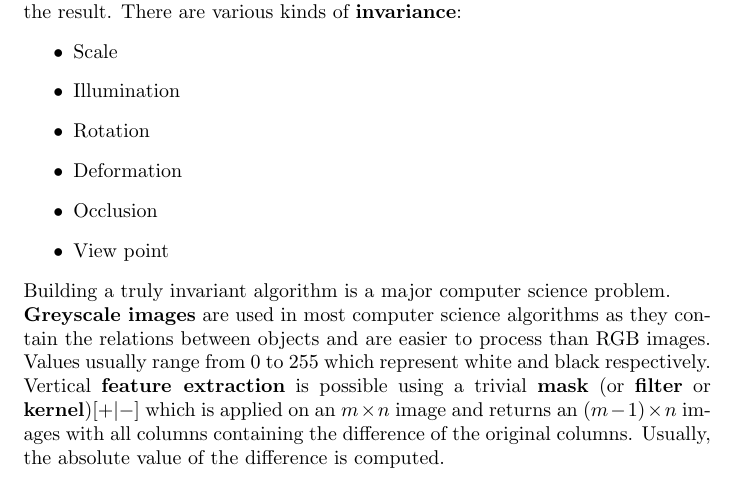
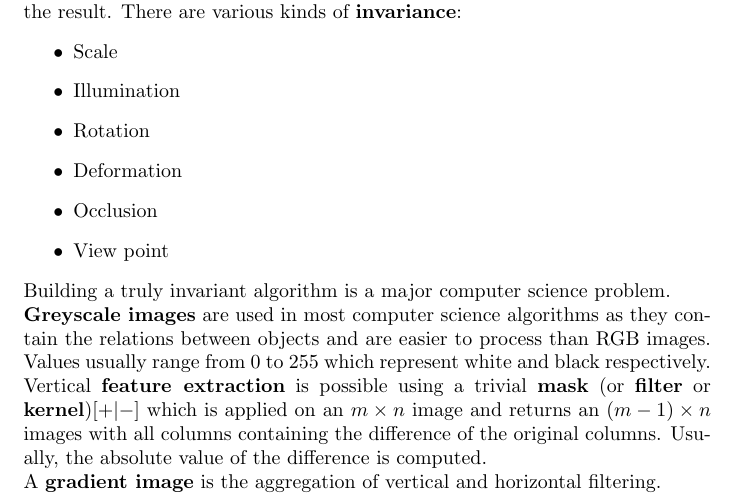
Before and after one commit to karimif/ai_notes, a LaTeX thesis (notes.tex): part of page 60 of 60, cut so that both start at the same text. Compiled offline with pdfLaTeX.

Commit message:
New gradient image definition

```diff
--- a/notes.tex
+++ b/notes.tex
@@ -2365,7 +2365,8 @@ for i in range(N):
 Building a truly invariant algorithm is a major computer science problem.
 \\
 {\bf Greyscale images} are used in most computer science algorithms as they contain the relations between objects and are easier to process than RGB images. Values usually range from 0 to 255 which represent white and black respectively. \\
-Vertical {\bf feature extraction} is possible using a trivial {\bf mask} (or {\bf filter} or {\bf kernel})$[+\vert -]$ which is applied on an $m\times n$ image and returns an $(m-1)\times n$ images with all columns containing the difference of the original columns. Usually, the absolute value of the difference is computed.
+Vertical {\bf feature extraction} is possible using a trivial {\bf mask} (or {\bf filter} or {\bf kernel})$[+\vert -]$ which is applied on an $m\times n$ image and returns an $(m-1)\times n$ images with all columns containing the difference of the original columns. Usually, the absolute value of the difference is computed. \\
+A {\bf gradient image} is the aggregation of vertical and horizontal filtering. \\
 
 
 \end{document}
```
